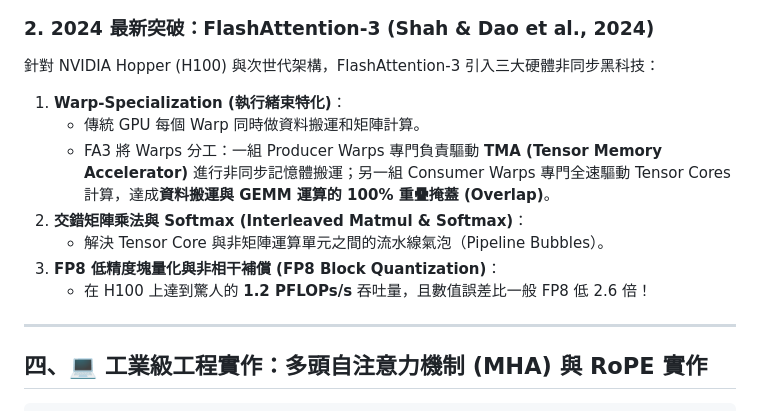
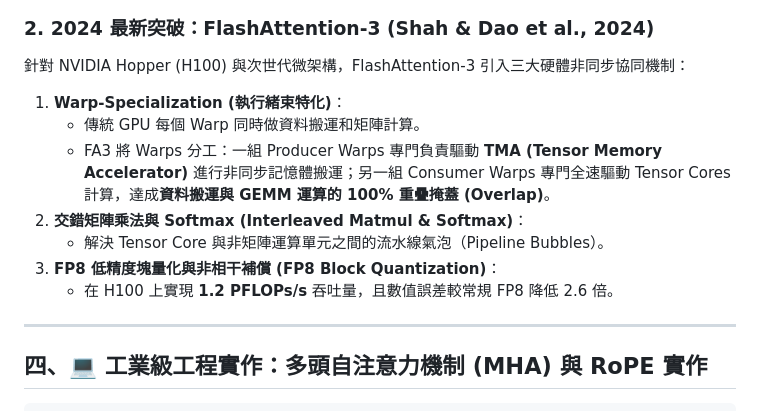
Before and after one commit to OPluke11-abula/library, a Markdown page: 04_深度學習架構與神經機制/LIB-405 注意力機制、Transformer 革命與位置編碼幾何 (Attention Mechanism & Transformer Revolution).md, the part around the change. GitHub-like rendering.

Commit message:
refactor: de-slop FA3 terminology in LIB-405

```diff
--- a/04_深度學習架構與神經機制/LIB-405 注意力機制、Transformer 革命與位置編碼幾何 (Attention Mechanism & Transformer Revolution).md
+++ b/04_深度學習架構與神經機制/LIB-405 注意力機制、Transformer 革命與位置編碼幾何 (Attention Mechanism & Transformer Revolution).md
@@ -113,14 +113,14 @@ $$(R_{\Theta, m} q)^T (R_{\Theta, n} k) = q^T (R_{\Theta, m}^T R_{\Theta, n}) k
 - 在 SRAM 內部一次性完成點積、在線 Softmax 更新與值乘法，**全程絕不將 $N \times N$ 的中間注意力矩陣寫回 HBM**，顯存複雜度直接由 $O(N^2)$ 銳減為 $O(N)$。
 
 ### 2. 2024 最新突破：FlashAttention-3 (Shah & Dao et al., 2024)
-針對 NVIDIA Hopper (H100) 與次世代架構，FlashAttention-3 引入三大硬體非同步黑科技：
+針對 NVIDIA Hopper (H100) 與次世代微架構，FlashAttention-3 引入三大硬體非同步協同機制：
 1. **Warp-Specialization (執行緒束特化)**：
    - 傳統 GPU 每個 Warp 同時做資料搬運和矩陣計算。
    - FA3 將 Warps 分工：一組 Producer Warps 專門負責驅動 **TMA (Tensor Memory Accelerator)** 進行非同步記憶體搬運；另一組 Consumer Warps 專門全速驅動 Tensor Cores 計算，達成**資料搬運與 GEMM 運算的 100% 重疊掩蓋 (Overlap)**。
 2. **交錯矩陣乘法與 Softmax (Interleaved Matmul & Softmax)**：
    - 解決 Tensor Core 與非矩陣運算單元之間的流水線氣泡（Pipeline Bubbles）。
 3. **FP8 低精度塊量化與非相干補償 (FP8 Block Quantization)**：
-   - 在 H100 上達到驚人的 **1.2 PFLOPs/s** 吞吐量，且數值誤差比一般 FP8 低 2.6 倍！
+   - 在 H100 上實現 **1.2 PFLOPs/s** 吞吐量，且數值誤差較常規 FP8 降低 2.6 倍。
 
 ---
 
```
